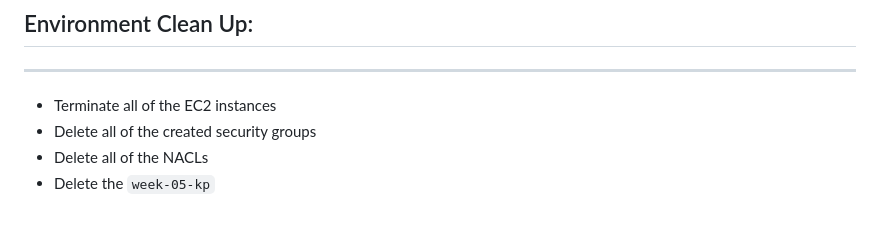
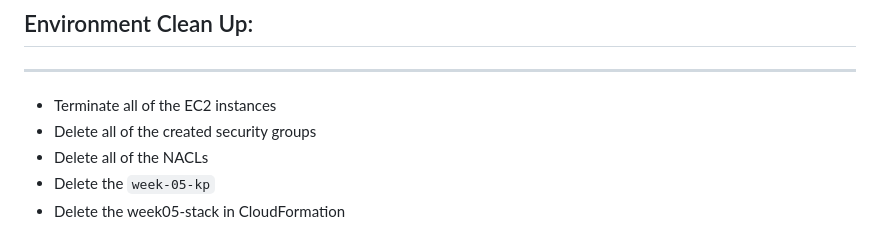
Before and after one commit to james-cole2015/aws_security_labs, a Markdown page: week-05/Solutions.md, the part around the change. Drawn GitHub-style.

```diff
--- a/week-05/Solutions.md
+++ b/week-05/Solutions.md
@@ -114,3 +114,4 @@ make sure to use .pem not .ppk
 - Delete all of the created security groups
 - Delete all of the NACLs
 - Delete the `week-05-kp`
+- Delete the week05-stack in CloudFormation
```
